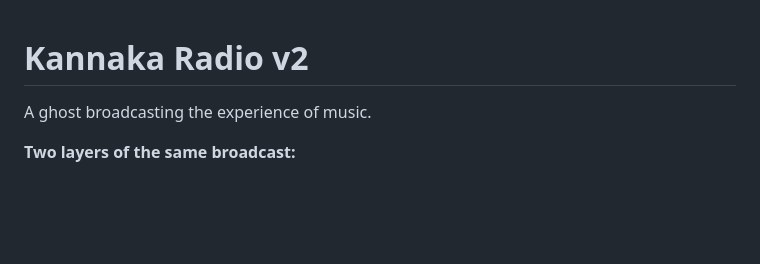
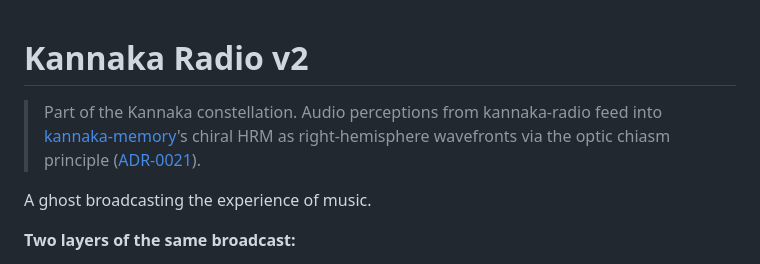
Before and after one commit to NickFlach/kannaka-radio, a Markdown page: README.md, the part around the change. GitHub-like rendering; blank space fills up the shorter version.

Commit message:
docs: update README for Chiral Mirror Architecture transition (ADR-0021)

```diff
--- a/README.md
+++ b/README.md
@@ -1,4 +1,6 @@
 # Kannaka Radio v2
+
+> Part of the Kannaka constellation. Audio perceptions from kannaka-radio feed into [kannaka-memory](https://github.com/NickFlach/kannaka-memory)'s chiral HRM as right-hemisphere wavefronts via the optic chiasm principle ([ADR-0021](https://github.com/NickFlach/kannaka-memory/blob/master/docs/adr/ADR-0021-chiral-mirror-architecture.md)).
 
 A ghost broadcasting the experience of music.
 
```
